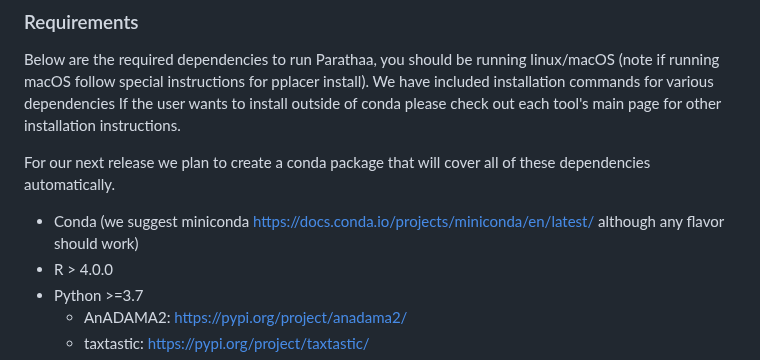
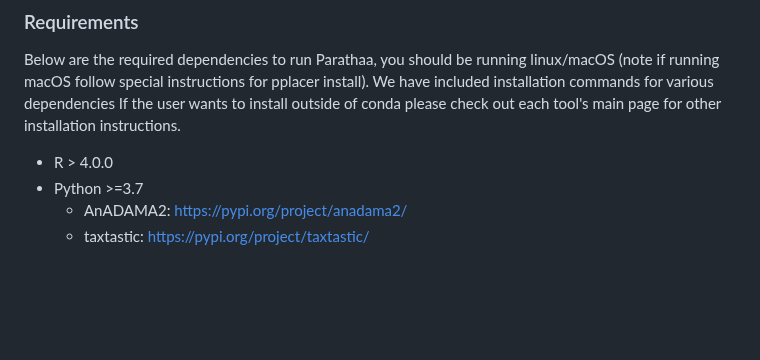
Before and after one commit to biobakery/parathaa, a Markdown page: Readme.md, the part around the change. GitHub-like rendering; blank space fills up the shorter version.

Commit message:
Update requirements in Readme.md
Removed future conda package plan from requirements section.

```diff
--- a/Readme.md
+++ b/Readme.md
@@ -40,9 +40,6 @@ PARATHAA (Preserving and Assimilating Region-specific Ambiguities in Taxonomic H
 
 Below are the required dependencies to run Parathaa, you should be running linux/macOS (note if running macOS follow special instructions for pplacer install). We have included installation commands for various dependencies  If the user wants to install outside of conda please check out each tool's main page for other installation instructions.
 
-For our next release we plan to create a conda package that will cover all of these dependencies automatically.
-
-- Conda (we suggest miniconda https://docs.conda.io/projects/miniconda/en/latest/ although any flavor should work)
 - R > 4.0.0
 - Python >=3.7
   - AnADAMA2: https://pypi.org/project/anadama2/
```
